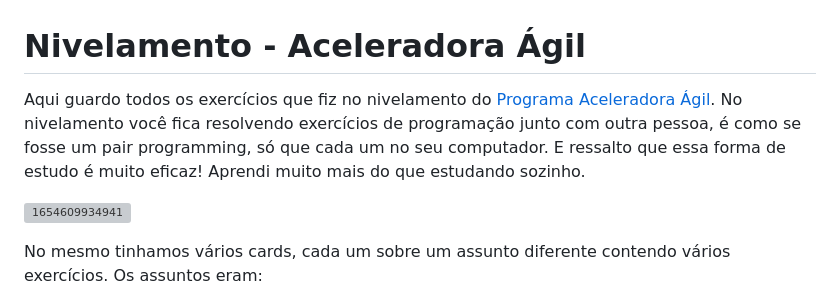
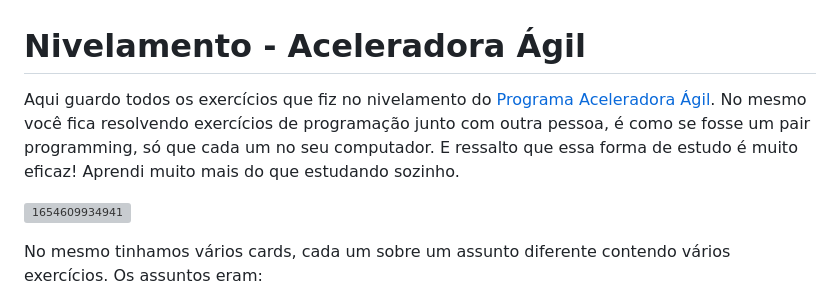
Before and after one commit to fernandesmelo/nivelamento-aceleradora-agil, a Markdown page: README.md, the part around the change. Drawn GitHub-style; grey boxes are pictures that could not be loaded.

```diff
--- a/README.md
+++ b/README.md
@@ -1,6 +1,6 @@
 # Nivelamento - Aceleradora Ágil
 
-Aqui guardo todos os exercícios que fiz no nivelamento do [Programa Aceleradora Ágil](https://www.linkedin.com/school/aceleradora-%C3%A1gil/mycompany/). No nivelamento você fica resolvendo exercícios de programação junto com outra pessoa, é como se fosse um pair programming, só que cada um no seu computador. E ressalto que essa forma de estudo é muito eficaz! Aprendi muito mais do que estudando sozinho.
+Aqui guardo todos os exercícios que fiz no nivelamento do [Programa Aceleradora Ágil](https://www.linkedin.com/school/aceleradora-%C3%A1gil/mycompany/). No mesmo você fica resolvendo exercícios de programação junto com outra pessoa, é como se fosse um pair programming, só que cada um no seu computador. E ressalto que essa forma de estudo é muito eficaz! Aprendi muito mais do que estudando sozinho.
 
 ![1654609934941](https://github.com/fernandesmelo/nivelamento-aceleradora-agil/assets/113717317/d84ae139-82bc-40e2-88bb-f32bbd692427)
 
```
